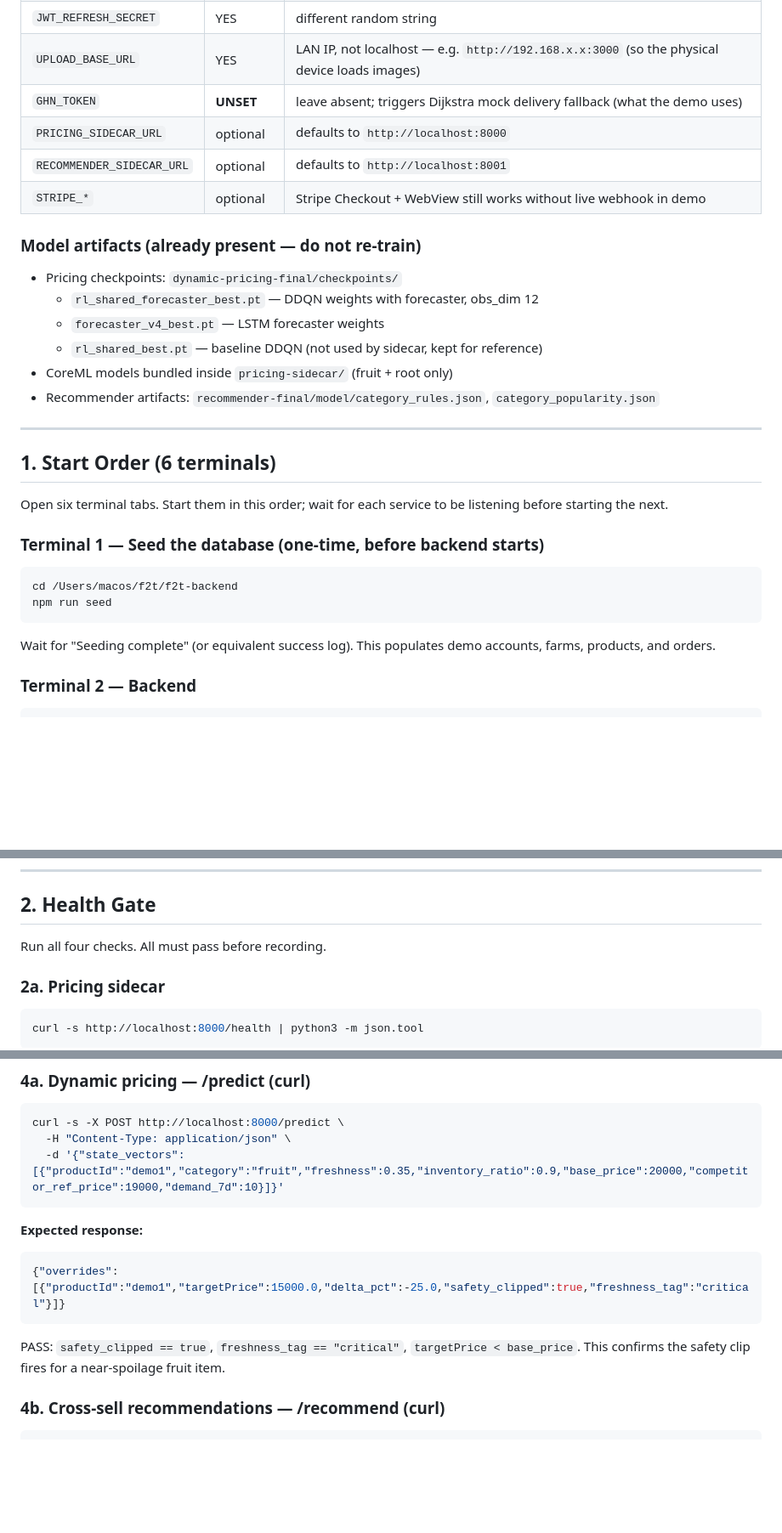
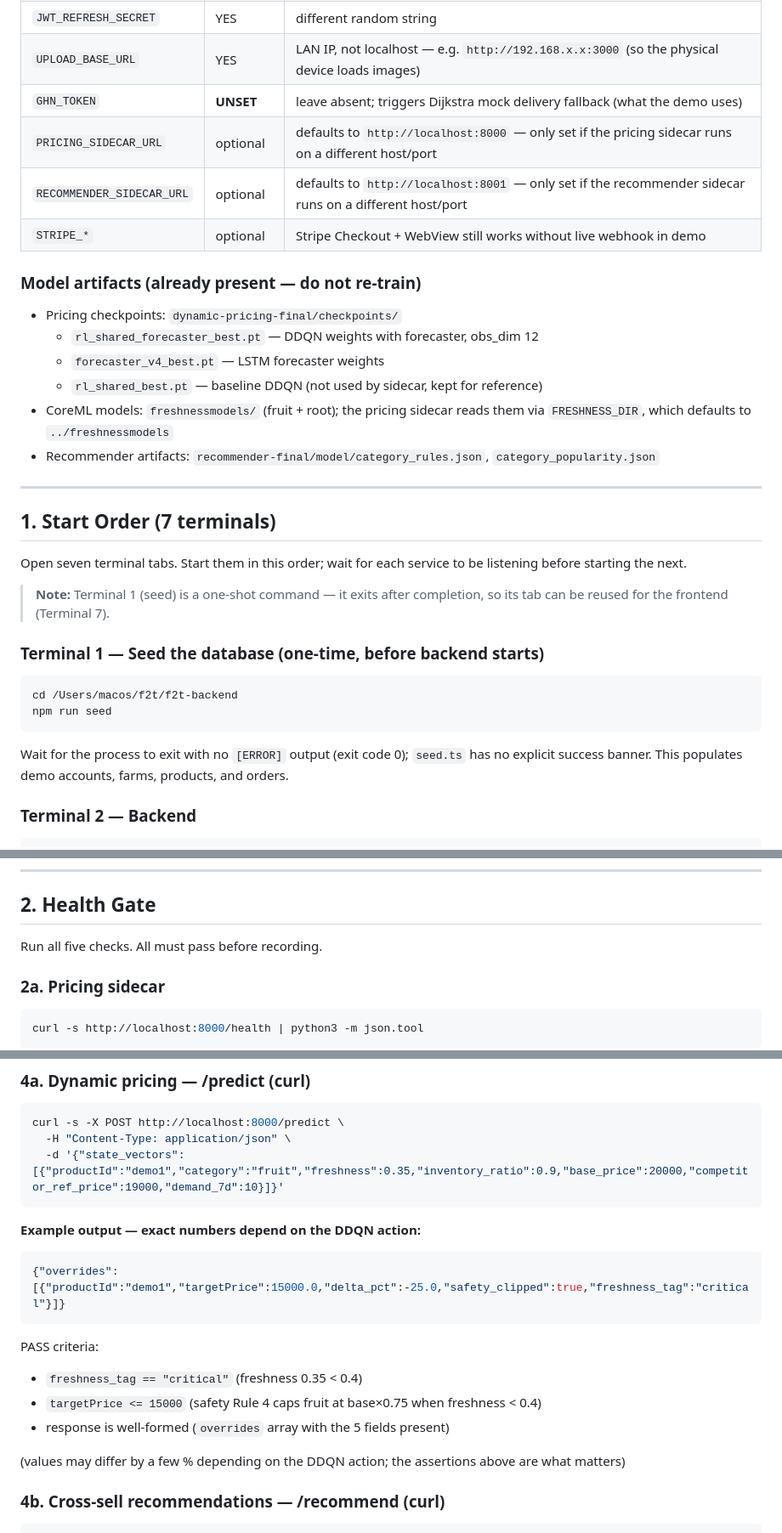
Before and after one commit to Nanhhhhhhh/f2t, a Markdown page: docs/demo/DEMO-READY-CHECKLIST.md, 3 parts joined by grey strips. Shown at 85% size. Drawn GitHub-style; blank space fills up the shorter version.

Commit message:
docs(demo): fix checklist — CoreML path, terminal/check counts, seed success, predict PASS criteria
Co-Authored-By: Claude Sonnet 4.6 <noreply@anthropic.com>

````diff
--- a/docs/demo/DEMO-READY-CHECKLIST.md
+++ b/docs/demo/DEMO-READY-CHECKLIST.md
@@ -15,8 +15,8 @@ Pre-recording checklist for the F2T thesis demo video. Complete every step in or
 | `JWT_REFRESH_SECRET` | YES | different random string |
 | `UPLOAD_BASE_URL` | YES | LAN IP, not localhost — e.g. `http://192.168.x.x:3000` (so the physical device loads images) |
 | `GHN_TOKEN` | **UNSET** | leave absent; triggers Dijkstra mock delivery fallback (what the demo uses) |
-| `PRICING_SIDECAR_URL` | optional | defaults to `http://localhost:8000` |
-| `RECOMMENDER_SIDECAR_URL` | optional | defaults to `http://localhost:8001` |
+| `PRICING_SIDECAR_URL` | optional | defaults to `http://localhost:8000` — only set if the pricing sidecar runs on a different host/port |
+| `RECOMMENDER_SIDECAR_URL` | optional | defaults to `http://localhost:8001` — only set if the recommender sidecar runs on a different host/port |
 | `STRIPE_*` | optional | Stripe Checkout + WebView still works without live webhook in demo |
 
 ### Model artifacts (already present — do not re-train)
@@ -25,14 +25,16 @@ Pre-recording checklist for the F2T thesis demo video. Complete every step in or
   - `rl_shared_forecaster_best.pt` — DDQN weights with forecaster, obs_dim 12
   - `forecaster_v4_best.pt` — LSTM forecaster weights
   - `rl_shared_best.pt` — baseline DDQN (not used by sidecar, kept for reference)
-- CoreML models bundled inside `pricing-sidecar/` (fruit + root only)
+- CoreML models: `freshnessmodels/` (fruit + root); the pricing sidecar reads them via `FRESHNESS_DIR`, which defaults to `../freshnessmodels`
 - Recommender artifacts: `recommender-final/model/category_rules.json`, `category_popularity.json`
 
 ---
 
-## 1. Start Order (6 terminals)
+## 1. Start Order (7 terminals)
 
-Open six terminal tabs. Start them in this order; wait for each service to be listening before starting the next.
+Open seven terminal tabs. Start them in this order; wait for each service to be listening before starting the next.
+
+> **Note:** Terminal 1 (seed) is a one-shot command — it exits after completion, so its tab can be reused for the frontend (Terminal 7).
 
 ### Terminal 1 — Seed the database (one-time, before backend starts)
 
@@ -41,7 +43,7 @@ cd /Users/macos/f2t/f2t-backend
 npm run seed
 ```
 
-Wait for "Seeding complete" (or equivalent success log). This populates demo accounts, farms, products, and orders.
+Wait for the process to exit with no `[ERROR]` output (exit code 0); `seed.ts` has no explicit success banner. This populates demo accounts, farms, products, and orders.
 
 ### Terminal 2 — Backend
 
@@ -101,7 +103,7 @@ Open on the physical device or simulator once the Metro bundler is ready.
 
 ## 2. Health Gate
 
-Run all four checks. All must pass before recording.
+Run all five checks. All must pass before recording.
 
 ### 2a. Pricing sidecar
 
@@ -191,13 +193,18 @@ curl -s -X POST http://localhost:8000/predict \
   -d '{"state_vectors":[{"productId":"demo1","category":"fruit","freshness":0.35,"inventory_ratio":0.9,"base_price":20000,"competitor_ref_price":19000,"demand_7d":10}]}'
 ```
 
-**Expected response:**
+**Example output — exact numbers depend on the DDQN action:**
 
 ```json
 {"overrides":[{"productId":"demo1","targetPrice":15000.0,"delta_pct":-25.0,"safety_clipped":true,"freshness_tag":"critical"}]}
 ```
 
-PASS: `safety_clipped == true`, `freshness_tag == "critical"`, `targetPrice < base_price`. This confirms the safety clip fires for a near-spoilage fruit item.
+PASS criteria:
+- `freshness_tag == "critical"` (freshness 0.35 < 0.4)
+- `targetPrice <= 15000` (safety Rule 4 caps fruit at base×0.75 when freshness < 0.4)
+- response is well-formed (`overrides` array with the 5 fields present)
+
+(values may differ by a few % depending on the DDQN action; the assertions above are what matters)
 
 ### 4b. Cross-sell recommendations — /recommend (curl)
 
````
